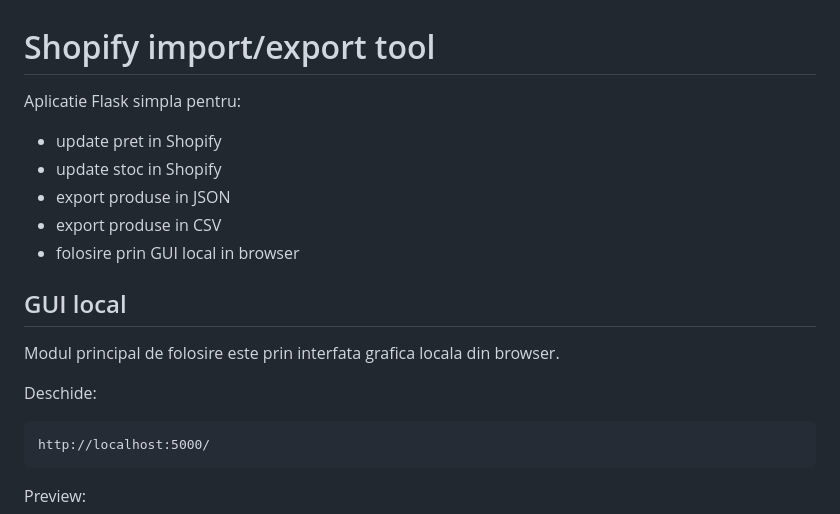
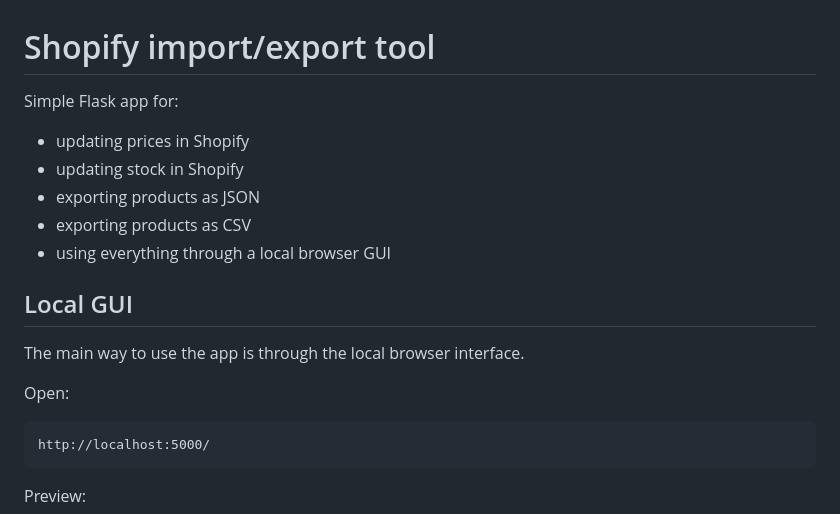
Before and after one commit to DrescoAV/Shopify-import-export-tool, a Markdown page: README.md, the part around one of its changes. Rendered like a GitHub page.

````diff
--- a/README.md
+++ b/README.md
@@ -1,18 +1,18 @@
 # Shopify import/export tool
 
-Aplicatie Flask simpla pentru:
+Simple Flask app for:
 
-- update pret in Shopify
-- update stoc in Shopify
-- export produse in JSON
-- export produse in CSV
-- folosire prin GUI local in browser
+- updating prices in Shopify
+- updating stock in Shopify
+- exporting products as JSON
+- exporting products as CSV
+- using everything through a local browser GUI
 
-## GUI local
+## Local GUI
 
-Modul principal de folosire este prin interfata grafica locala din browser.
+The main way to use the app is through the local browser interface.
 
-Deschide:
+Open:
 
 ```text
 http://localhost:5000/
````
Also changed, not shown: other parts of README.md (+46 -46 lines).
